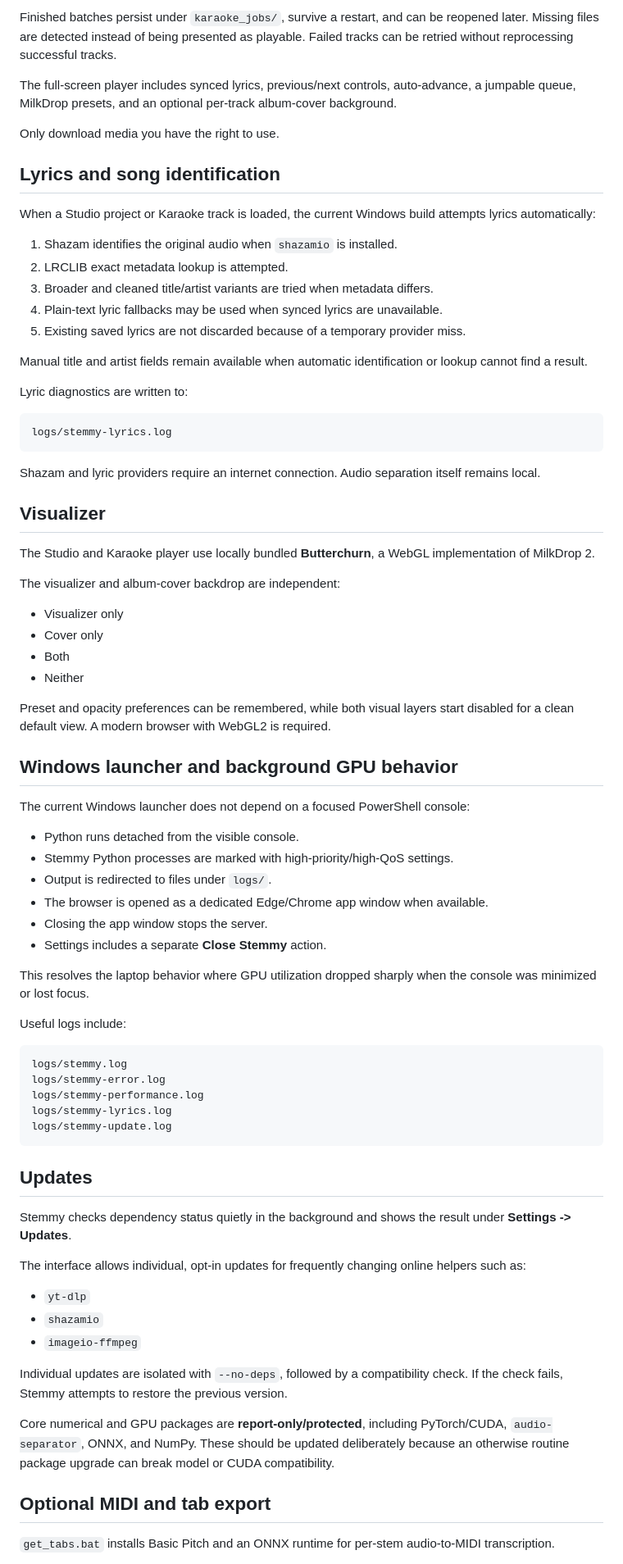
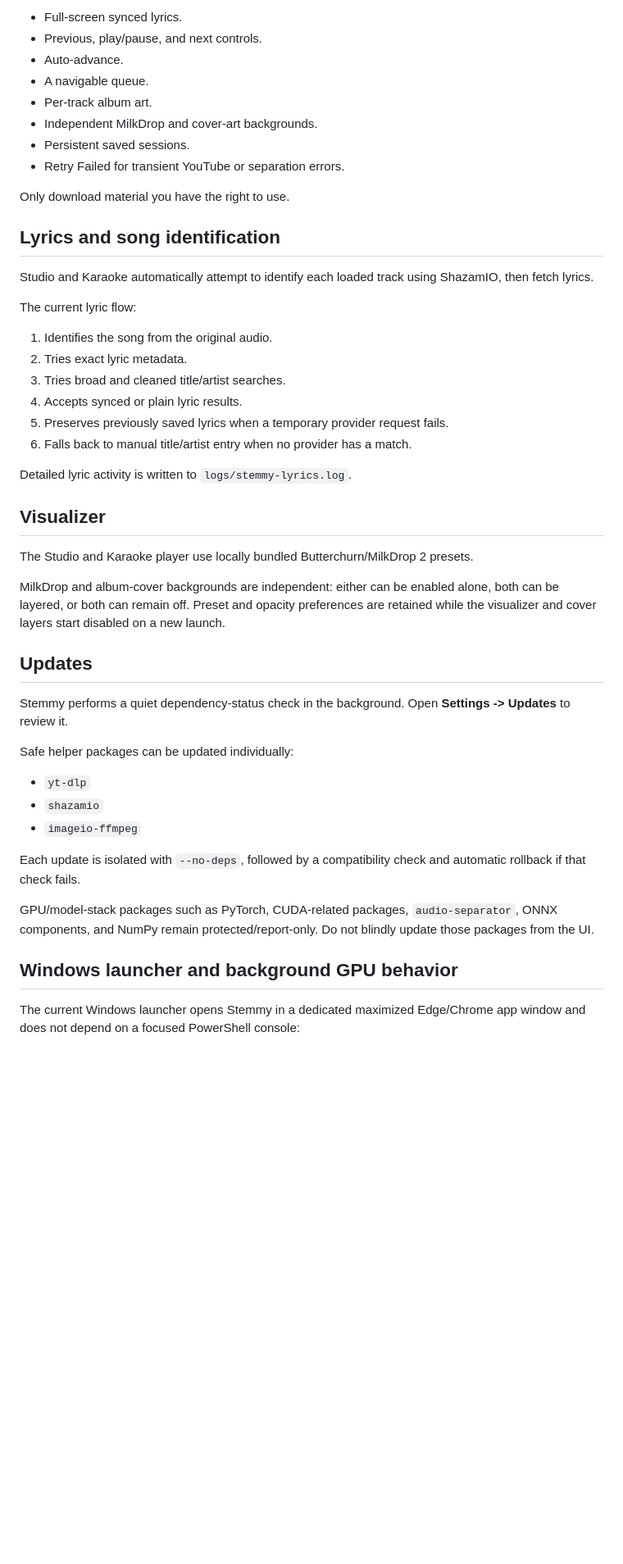
Before and after one commit to pgotta/Stemmy, a Markdown page: README.md, the part around one of its changes. Shown at 82% size. GitHub-like rendering; blank space fills up the shorter version.

````diff
--- a/README.md
+++ b/README.md
@@ -169,81 +150,51 @@ Karaoke mode accepts a YouTube playlist or single video. For each track Stemmy:
 
-Finished batches persist under `karaoke_jobs/`, survive a restart, and can be reopened later. Missing files are detected instead of being presented as playable. Failed tracks can be retried without reprocessing successful tracks.
+- Full-screen synced lyrics.
+- Previous, play/pause, and next controls.
+- Auto-advance.
+- A navigable queue.
+- Per-track album art.
+- Independent MilkDrop and cover-art backgrounds.
+- Persistent saved sessions.
+- Retry Failed for transient YouTube or separation errors.
 
-The full-screen player includes synced lyrics, previous/next controls, auto-advance, a jumpable queue, MilkDrop presets, and an optional per-track album-cover background.
-
-Only download media you have the right to use.
+Only download material you have the right to use.
 
 ## Lyrics and song identification
 
-When a Studio project or Karaoke track is loaded, the current Windows build attempts lyrics automatically:
+Studio and Karaoke automatically attempt to identify each loaded track using ShazamIO, then fetch lyrics.
 
-1. Shazam identifies the original audio when `shazamio` is installed.
-2. LRCLIB exact metadata lookup is attempted.
-3. Broader and cleaned title/artist variants are tried when metadata differs.
-4. Plain-text lyric fallbacks may be used when synced lyrics are unavailable.
-5. Existing saved lyrics are not discarded because of a temporary provider miss.
+The current lyric flow:
 
-Manual title and artist fields remain available when automatic identification or lookup cannot find a result.
+1. Identifies the song from the original audio.
+2. Tries exact lyric metadata.
+3. Tries broad and cleaned title/artist searches.
+4. Accepts synced or plain lyric results.
+5. Preserves previously saved lyrics when a temporary provider request fails.
+6. Falls back to manual title/artist entry when no provider has a match.
 
-Lyric diagnostics are written to:
-
-```text
-logs/stemmy-lyrics.log
-```
-
-Shazam and lyric providers require an internet connection. Audio separation itself remains local.
+Detailed lyric activity is written to `logs/stemmy-lyrics.log`.
 
 ## Visualizer
 
-The Studio and Karaoke player use locally bundled **Butterchurn**, a WebGL implementation of MilkDrop 2.
+The Studio and Karaoke player use locally bundled Butterchurn/MilkDrop 2 presets.
 
-The visualizer and album-cover backdrop are independent:
-
-- Visualizer only
-- Cover only
-- Both
-- Neither
-
-Preset and opacity preferences can be remembered, while both visual layers start disabled for a clean default view. A modern browser with WebGL2 is required.
-
-## Windows launcher and background GPU behavior
-
-The current Windows launcher does not depend on a focused PowerShell console:
-
-- Python runs detached from the visible console.
-- Stemmy Python processes are marked with high-priority/high-QoS settings.
-- Output is redirected to files under `logs/`.
-- The browser is opened as a dedicated Edge/Chrome app window when available.
-- Closing the app window stops the server.
-- Settings includes a separate **Close Stemmy** action.
-
-This resolves the laptop behavior where GPU utilization dropped sharply when the console was minimized or lost focus.
-
-Useful logs include:
-
-```text
-logs/stemmy.log
-logs/stemmy-error.log
-logs/stemmy-performance.log
-logs/stemmy-lyrics.log
-logs/stemmy-update.log
-```
+MilkDrop and album-cover backgrounds are independent: either can be enabled alone, both can be layered, or both can remain off. Preset and opacity preferences are retained while the visualizer and cover layers start disabled on a new launch.
 
 ## Updates
 
-Stemmy checks dependency status quietly in the background and shows the result under **Settings -> Updates**.
+Stemmy performs a quiet dependency-status check in the background. Open **Settings -> Updates** to review it.
 
-The interface allows individual, opt-in updates for frequently changing online helpers such as:
+Safe helper packages can be updated individually:
 
 - `yt-dlp`
 - `shazamio`
 - `imageio-ffmpeg`
 
-Individual updates are isolated with `--no-deps`, followed by a compatibility check. If the check fails, Stemmy attempts to restore the previous version.
+Each update is isolated with `--no-deps`, followed by a compatibility check and automatic rollback if that check fails.
 
-Core numerical and GPU packages are **report-only/protected**, including PyTorch/CUDA, `audio-separator`, ONNX, and NumPy. These should be updated deliberately because an otherwise routine package upgrade can break model or CUDA compatibility.
+GPU/model-stack packages such as PyTorch, CUDA-related packages, `audio-separator`, ONNX components, and NumPy remain protected/report-only. Do not blindly update those packages from the UI.
 
-## Optional MIDI and tab export
+## Windows launcher and background GPU behavior
 
-`get_tabs.bat` installs Basic Pitch and an ONNX runtime for per-stem audio-to-MIDI transcription.
+The current Windows launcher opens Stemmy in a dedicated maximized Edge/Chrome app window and does not depend on a focused PowerShell console:
 
````
Also changed, not shown: other parts of README.md (+103 -109 lines).
